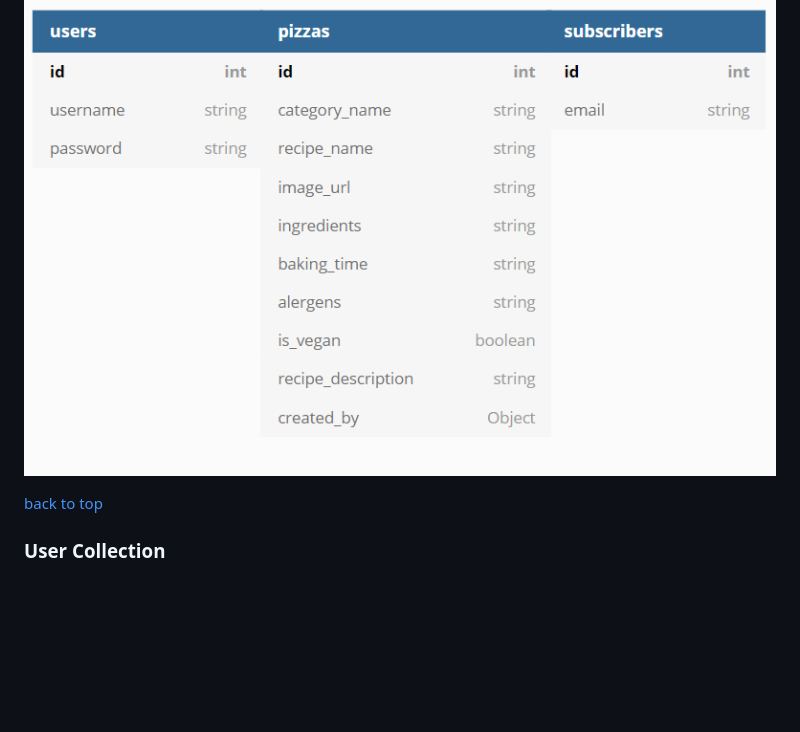
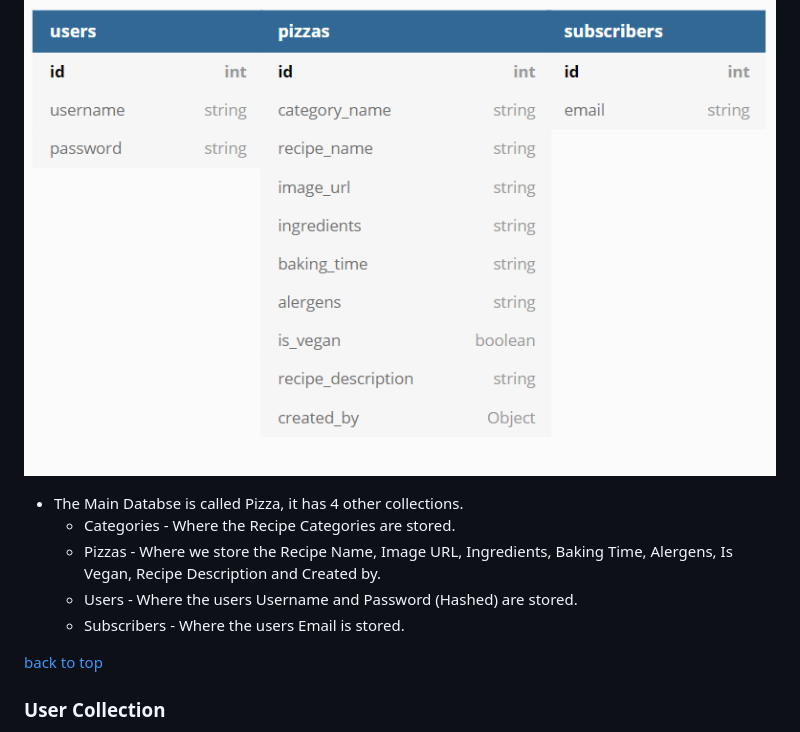
Before and after one commit to Code-Institute-Submissions/MomciloDordevic-MS3, a Markdown page: README.md, the part around the change printed below. GitHub-like rendering; blank space fills up the shorter version.

```diff
--- a/README.md
+++ b/README.md
@@ -109,6 +109,12 @@ The user is looking for a web-based application where they can:
 
 ![Schema Design](static/images/database.png)
 
+- The Main Databse is called Pizza, it has 4 other collections.
+    - Categories - Where the Recipe Categories are stored.
+    - Pizzas - Where we store the Recipe Name, Image URL, Ingredients, Baking Time, Alergens, Is Vegan, Recipe Description and Created by.
+    - Users - Where the users Username and Password (Hashed) are stored.
+    - Subscribers - Where the users Email is stored.
+
 [ back to top ](#table-of-contents)
 
 ### User Collection
```
Also changed, not shown: other parts of README.md (+6 -2 lines), static/images/Wireframes.png (added), static/images/Wireframes2.png (added).
